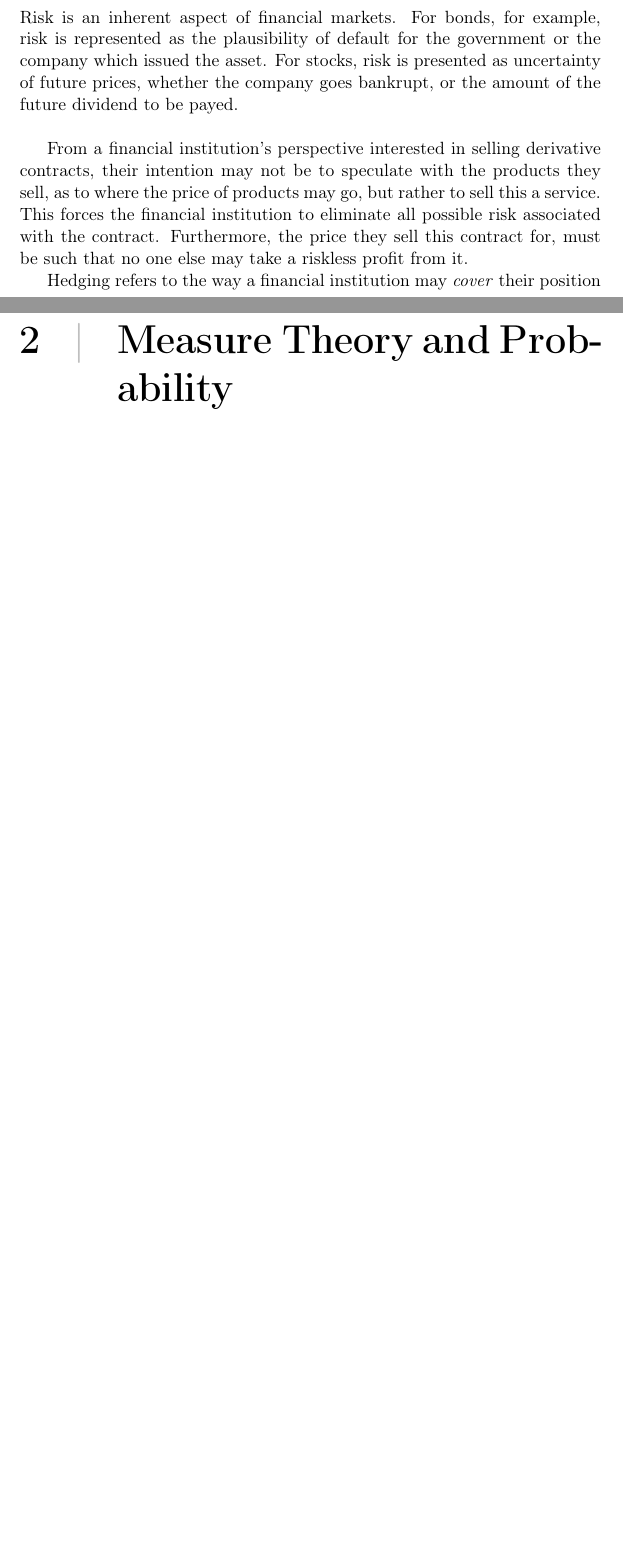
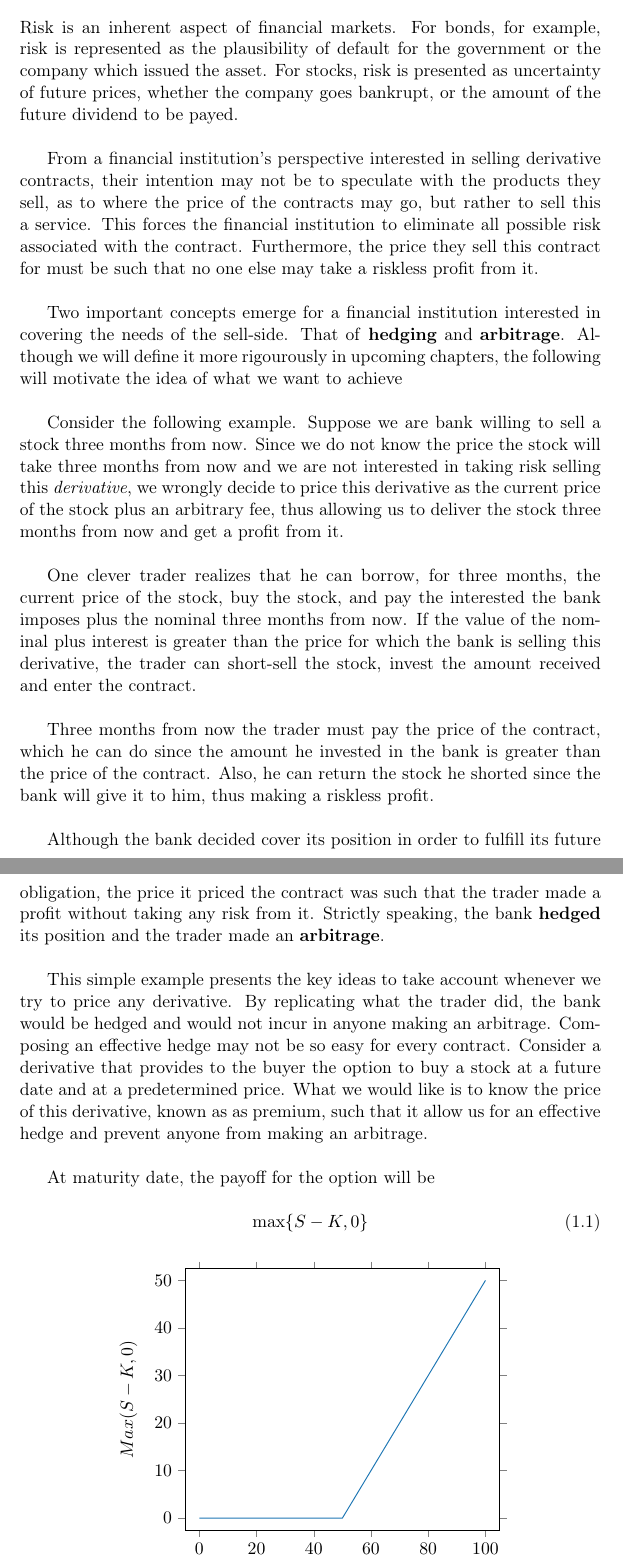
Before and after one commit to gerdm/TGMAFFIRO, a LaTeX document (TGMAFFIRO.tex, which reads images/Call.tex): two parts of pages 5 and 6 of 7, joined at a grey line, cut so that both start at the same text, the shorter picture padded with empty space. Compiled offline with pdfLaTeX.

Commit message:
added graphics notebook and wrote more of chapter 1

```diff
--- a/TGMAFFIRO.tex
+++ b/TGMAFFIRO.tex
@@ -10,6 +10,9 @@
 \usepackage{array}
 \usepackage{csquotes}
 \usepackage{url}
+\usepackage{tikz}
+\usepackage{pgfplots}
+\usepackage{standalone}
 
 % Document properties
 \title{Theoretical Grounds and Market Adaptations of Financial Fx and Interest Rate Options}
@@ -117,8 +119,22 @@ Listed contracts can be bought or sold in an organized market. These are standar
 \section{Risk: Hedging and Arbitrage}
 Risk is an inherent aspect of financial markets. For bonds, for example, risk is represented as the plausibility of default for the government or the company which issued the asset. For stocks, risk is presented as uncertainty of future prices, whether the company goes bankrupt, or the amount of the future dividend to be payed.\\
 
-From a financial institution's perspective interested in selling derivative contracts, their intention may not be to speculate with the products they sell, as to where the price of products may go, but rather to sell this a service. This forces the financial institution to eliminate all possible risk associated with the contract. Furthermore, the price they sell this contract for, must be such that no one else may take a riskless profit from it.
+From a financial institution's perspective interested in selling derivative contracts, their intention may not be to speculate with the products they sell, as to where the price of the contracts may go, but rather to sell this a service. This forces the financial institution to eliminate all possible risk associated with the contract. Furthermore, the price they sell this contract for must be such that no one else may take a riskless profit from it.\\
 
-Hedging refers to the way a financial institution may \textit{cover} their position
+Two important concepts emerge for a financial institution interested in covering the needs of the sell-side. That of \textbf{hedging} and \textbf{arbitrage}. Although we will define it more rigourously in upcoming chapters, the following will motivate the idea of what we want to achieve\\
 
-\chapter{Measure Theory and Probability}
+ Consider the following example. Suppose we are bank willing to sell a stock three months from now. Since we do not know the price the stock will take three months from now and we are not interested in taking risk selling this \textit{derivative}, we wrongly decide to price this derivative as the current price of the stock plus an arbitrary fee, thus allowing us to deliver the stock three months from now and get a profit from it.\\
+
+ One clever trader realizes that he can borrow, for three months, the current price of the stock, buy the stock, and pay the interested the bank imposes plus the nominal three months from now. If the value of the nominal plus interest is greater than the price for which the bank is selling this derivative, the trader can short-sell the stock, invest the amount received and enter the contract.\\
+
+  Three months from now the trader must pay the price of the contract, which he can do since the amount he invested in the bank is greater than the price of the contract. Also, he can return the stock he shorted since the bank will give it to him, thus making a riskless profit.\\
+
+Although the bank decided cover its position in order to fulfill its future obligation, the price it priced the contract was such that the trader made a profit without taking any risk from it. Strictly speaking, the bank \textbf{hedged} its position and the trader made an \textbf{arbitrage}.\\
+
+This simple example presents the key ideas to take account whenever we try to price any derivative. By replicating what the trader did, the bank would be hedged and would not incur in anyone making an arbitrage. Composing an effective hedge may not be so easy for every contract. Consider a derivative that provides to the buyer the option to buy a stock at a future date and at a predetermined price. What we would like is to know the price of this derivative, known as as premium, such that it allow us for an effective hedge and prevent anyone from making an arbitrage.\\
+
+At maturity date, the payoff for the option will be
+
+\begin{equation}
+	\max\{S-K, 0\}
+\end{equation}
--- /dev/null
+++ b/images/Call.tex
@@ -0,0 +1,51 @@
+% This file was created by matplotlib2tikz v0.6.5.
+\documentclass{standalone}
+\usepackage{tikz}
+\usepackage{pgfplots}
+
+\begin{document}
+\begin{tikzpicture}
+
+\definecolor{color0}{rgb}{0.12156862745098,0.466666666666667,0.705882352941177}
+
+\begin{axis}[
+xlabel={$S$},
+ylabel={$Max(S - K, 0)$},
+xmin=-5, xmax=105,
+ymin=-2.5, ymax=52.5,
+tick align=outside,
+x grid style={white!69.019607843137251!black},
+y grid style={white!69.019607843137251!black}
+]
+\addplot [semithick, color0]
+table {%
+0 0
+4.16666666666667 0
+8.33333333333333 0
+12.5 0
+16.6666666666667 0
+20.8333333333333 0
+25 0
+29.1666666666667 0
+33.3333333333333 0
+37.5 0
+41.6666666666667 0
+45.8333333333333 0
+50 0
+54.1666666666667 4.16666666666667
+58.3333333333333 8.33333333333334
+62.5 12.5
+66.6666666666667 16.6666666666667
+70.8333333333333 20.8333333333333
+75 25
+79.1666666666667 29.1666666666667
+83.3333333333333 33.3333333333333
+87.5 37.5
+91.6666666666667 41.6666666666667
+95.8333333333333 45.8333333333333
+100 50
+};
+\end{axis}
+
+\end{tikzpicture}
+\end{document}
```
Also changed, not shown: TGMAFFIRO.tex (24 more changed lines), 2 other files.
